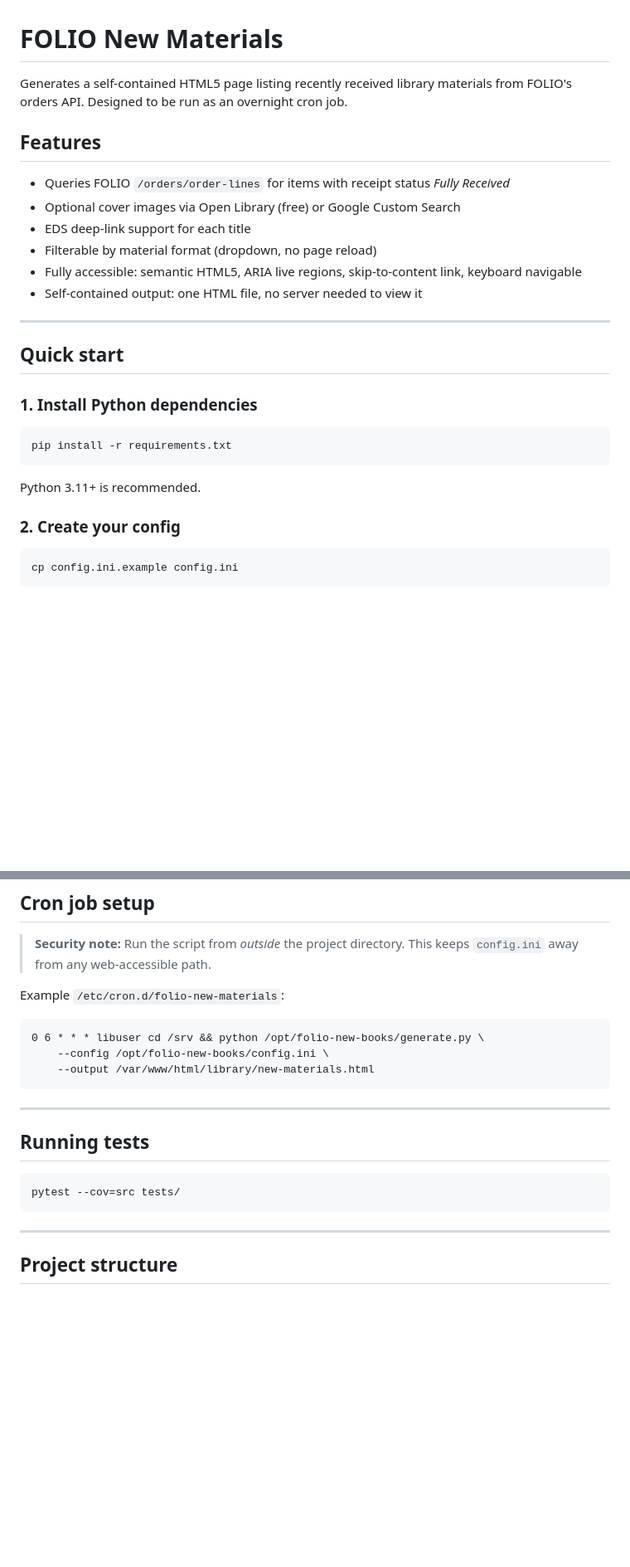
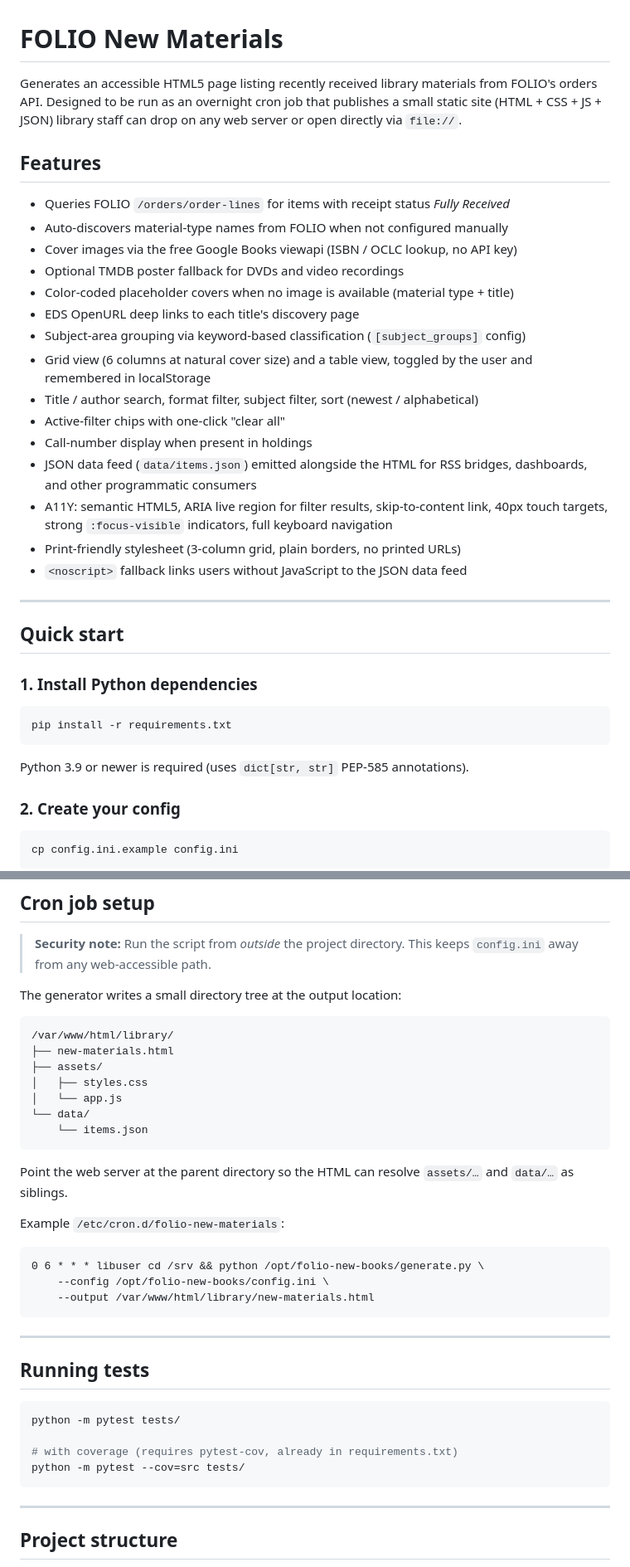
Before and after one commit to SmithCollegeLibraries/folio-new-material, a Markdown page: README.md, 2 parts joined by grey strips. Shown at 83% size. Rendered like a GitHub page; blank space fills up the shorter version.

````diff
--- a/README.md
+++ b/README.md
@@ -1,16 +1,30 @@
 # FOLIO New Materials
 
-Generates a self-contained HTML5 page listing recently received library materials from
-FOLIO's orders API. Designed to be run as an overnight cron job.
+Generates an accessible HTML5 page listing recently received library materials from
+FOLIO's orders API.  Designed to be run as an overnight cron job that publishes a
+small static site (HTML + CSS + JS + JSON) library staff can drop on any web server
+or open directly via `file://`.
 
 ## Features
 
 - Queries FOLIO `/orders/order-lines` for items with receipt status *Fully Received*
-- Optional cover images via Open Library (free) or Google Custom Search
-- EDS deep-link support for each title
-- Filterable by material format (dropdown, no page reload)
-- Fully accessible: semantic HTML5, ARIA live regions, skip-to-content link, keyboard navigable
-- Self-contained output: one HTML file, no server needed to view it
+- Auto-discovers material-type names from FOLIO when not configured manually
+- Cover images via the free Google Books viewapi (ISBN / OCLC lookup, no API key)
+- Optional TMDB poster fallback for DVDs and video recordings
+- Color-coded placeholder covers when no image is available (material type + title)
+- EDS OpenURL deep links to each title's discovery page
+- Subject-area grouping via keyword-based classification (`[subject_groups]` config)
+- Grid view (6 columns at natural cover size) and a table view, toggled by the user
+  and remembered in localStorage
+- Title / author search, format filter, subject filter, sort (newest / alphabetical)
+- Active-filter chips with one-click "clear all"
+- Call-number display when present in holdings
+- JSON data feed (`data/items.json`) emitted alongside the HTML for RSS bridges,
+  dashboards, and other programmatic consumers
+- A11Y: semantic HTML5, ARIA live region for filter results, skip-to-content link,
+  40px touch targets, strong `:focus-visible` indicators, full keyboard navigation
+- Print-friendly stylesheet (3-column grid, plain borders, no printed URLs)
+- `<noscript>` fallback links users without JavaScript to the JSON data feed
 
 ---
 
@@ -22,7 +36,7 @@ FOLIO's orders API. Designed to be run as an overnight cron job.
 pip install -r requirements.txt
 ```
 
-Python 3.11+ is recommended.
+Python 3.9 or newer is required (uses `dict[str, str]` PEP-585 annotations).
 
 ### 2. Create your config
 
@@ -129,6 +180,21 @@ python generate.py [options]
 > **Security note:** Run the script from *outside* the project directory.
 > This keeps `config.ini` away from any web-accessible path.
 
+The generator writes a small directory tree at the output location:
+
+```
+/var/www/html/library/
+├── new-materials.html
+├── assets/
+│   ├── styles.css
+│   └── app.js
+└── data/
+    └── items.json
+```
+
+Point the web server at the parent directory so the HTML can resolve
+`assets/…` and `data/…` as siblings.
+
 Example `/etc/cron.d/folio-new-materials`:
 
 ```cron
@@ -142,7 +208,10 @@ Example `/etc/cron.d/folio-new-materials`:
 ## Running tests
 
 ```bash
-pytest --cov=src tests/
+python -m pytest tests/
+
+# with coverage (requires pytest-cov, already in requirements.txt)
+python -m pytest --cov=src tests/
 ```
 
 ---
````
Also changed, not shown: other parts of README.md (+48 -11 lines).
